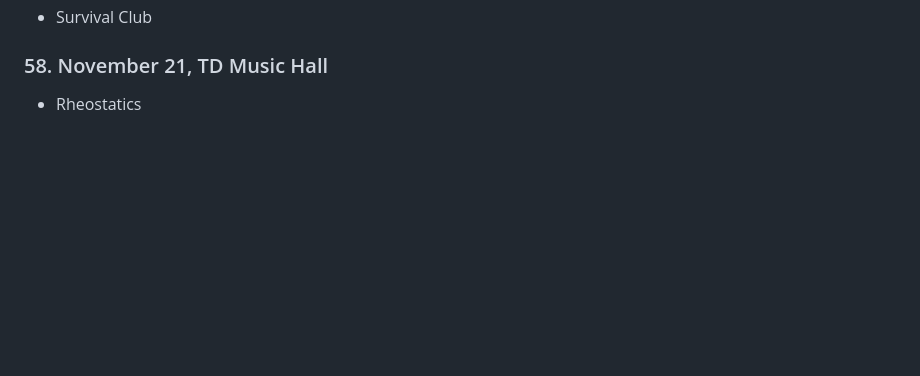
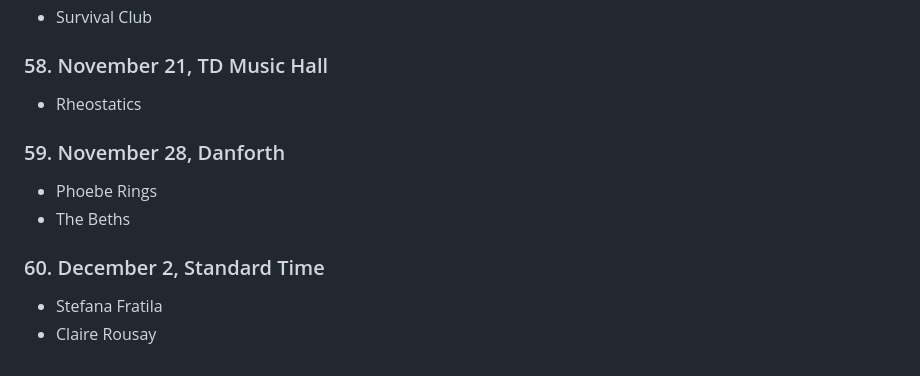
Before and after one commit to phrichards/phrichards.github.io, a Markdown page: shows/2025.md, the part around the change. Drawn GitHub-style; blank space fills up the shorter version.

```diff
--- a/shows/2025.md
+++ b/shows/2025.md
@@ -279,3 +279,13 @@
 ### 58. November 21, TD Music Hall
 
 - Rheostatics
+
+### 59. November 28, Danforth
+
+- Phoebe Rings
+- The Beths
+
+### 60. December 2, Standard Time
+
+- Stefana Fratila
+- Claire Rousay
```
